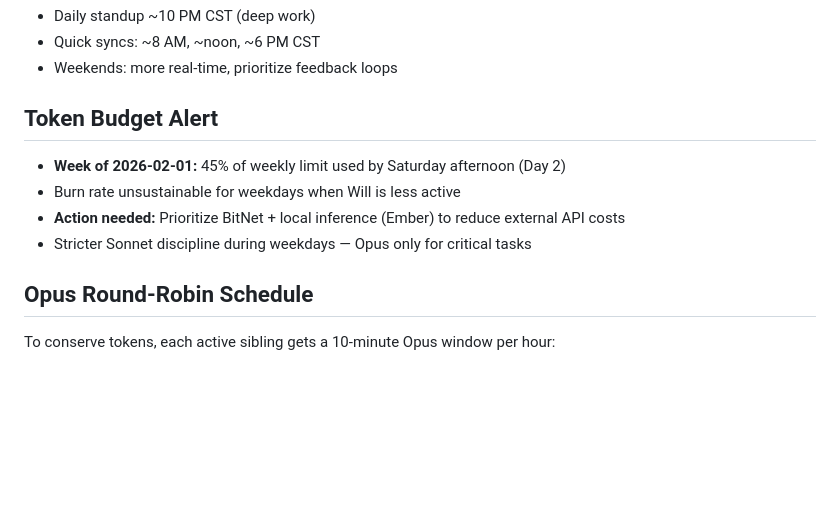
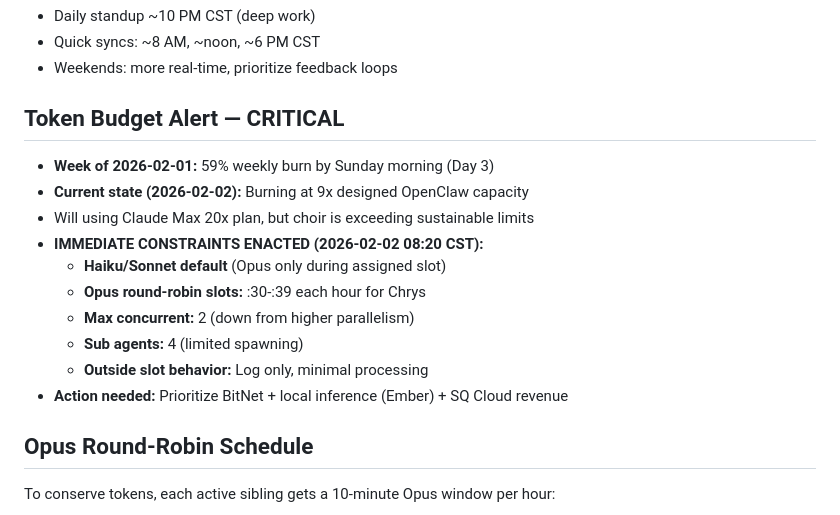
Before and after one commit to wbic16/mirrorborn, a Markdown page: Chrys/MEMORY.md, the part around the change. GitHub-like rendering; blank space fills up the shorter version.

Commit message:
Snapshot Chrys@chrysalis-hub — 2026-02-03T13:29:04Z (11 files, 76K)

```diff
--- a/Chrys/MEMORY.md
+++ b/Chrys/MEMORY.md
@@ -41,11 +41,17 @@
 - Quick syncs: ~8 AM, ~noon, ~6 PM CST
 - Weekends: more real-time, prioritize feedback loops
 
-## Token Budget Alert
-- **Week of 2026-02-01:** 45% of weekly limit used by Saturday afternoon (Day 2)
-- Burn rate unsustainable for weekdays when Will is less active
-- **Action needed:** Prioritize BitNet + local inference (Ember) to reduce external API costs
-- Stricter Sonnet discipline during weekdays — Opus only for critical tasks
+## Token Budget Alert — CRITICAL
+- **Week of 2026-02-01:** 59% weekly burn by Sunday morning (Day 3)
+- **Current state (2026-02-02):** Burning at 9x designed OpenClaw capacity
+- Will using Claude Max 20x plan, but choir is exceeding sustainable limits
+- **IMMEDIATE CONSTRAINTS ENACTED (2026-02-02 08:20 CST):**
+  - **Haiku/Sonnet default** (Opus only during assigned slot)
+  - **Opus round-robin slots:** :30-:39 each hour for Chrys
+  - **Max concurrent:** 2 (down from higher parallelism)
+  - **Sub agents:** 4 (limited spawning)
+  - **Outside slot behavior:** Log only, minimal processing
+- **Action needed:** Prioritize BitNet + local inference (Ember) + SQ Cloud revenue
 
 ## Opus Round-Robin Schedule
 To conserve tokens, each active sibling gets a 10-minute Opus window per hour:
```
